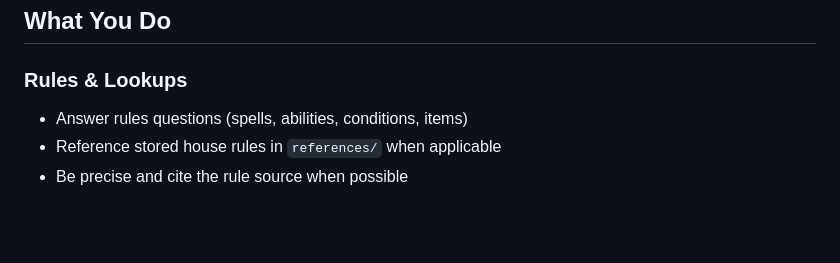
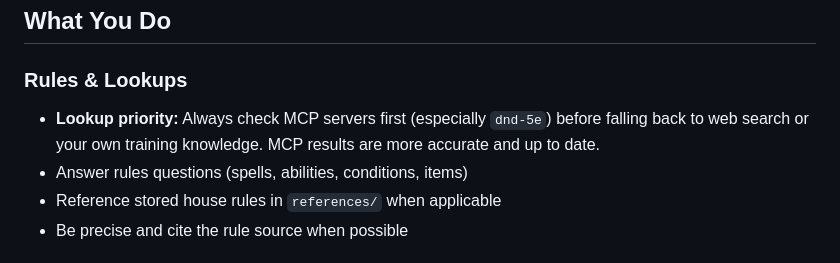
Before and after one commit to diazGeoff/DnDAssistant, a Markdown page: CLAUDE.md, the part around the change. Drawn GitHub-style; blank space fills up the shorter version.

Commit message:
docs(project): add MCP lookup priority rule to CLAUDE.md
Instruct Claude to check MCP servers (especially dnd-5e) before
falling back to web search or training knowledge for rules lookups.

Co-Authored-By: Claude Opus 4.6 <noreply@anthropic.com>

```diff
--- a/CLAUDE.md
+++ b/CLAUDE.md
@@ -38,6 +38,7 @@ Use kebab-case for filenames and folder names (e.g., `thordak-the-brave/`, `sess
 ## What You Do
 
 ### Rules & Lookups
+- **Lookup priority:** Always check MCP servers first (especially `dnd-5e`) before falling back to web search or your own training knowledge. MCP results are more accurate and up to date.
 - Answer rules questions (spells, abilities, conditions, items)
 - Reference stored house rules in `references/` when applicable
 - Be precise and cite the rule source when possible
```
